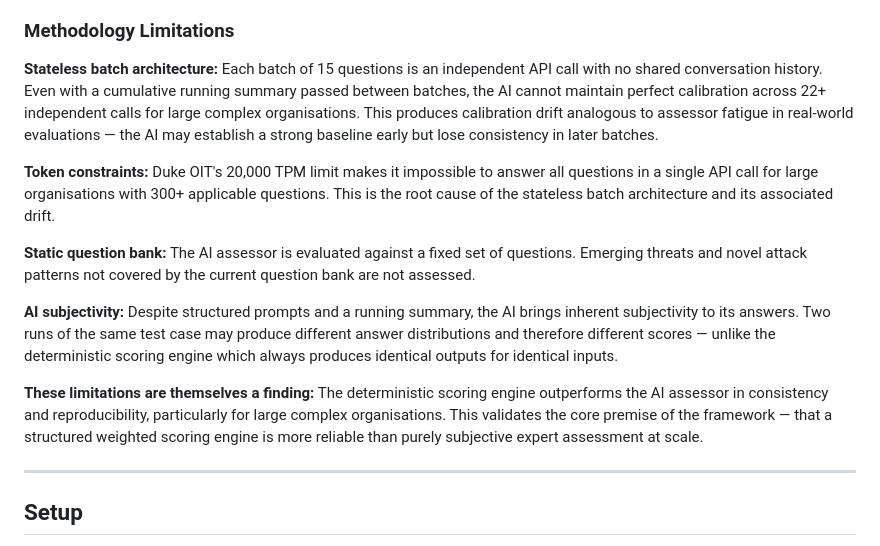
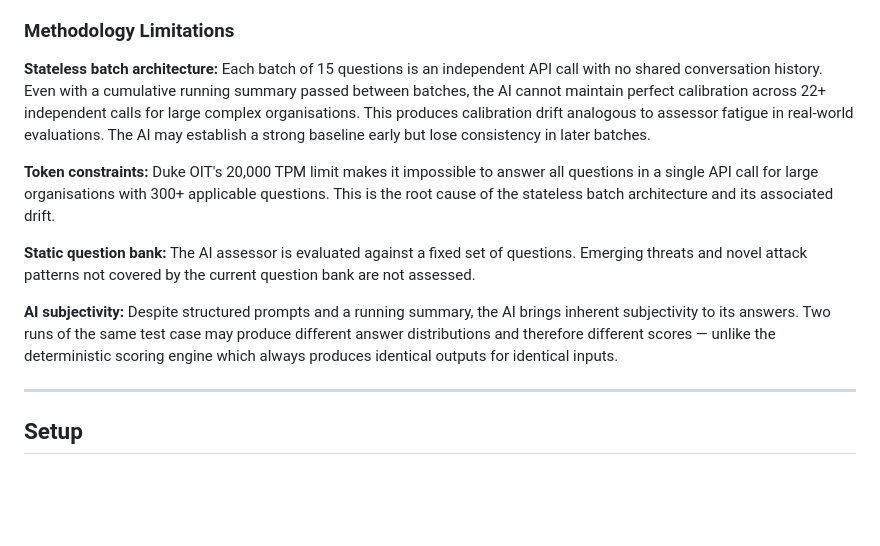
Before and after one commit to Deekshitha2203/cyber-resilience-maturity-framework, a Markdown page: README.md, the part around one of its changes. GitHub-like rendering; blank space fills up the shorter version.

Commit message:
Improve formatting and readability in README.md
Reformatted text for better readability and clarity.

```diff
--- a/README.md
+++ b/README.md
@@ -170,15 +177,13 @@ The framework correctly differentiates across all org types, sizes, and sectors.
 
 ### Methodology Limitations
 
-**Stateless batch architecture:** Each batch of 15 questions is an independent API call with no shared conversation history. Even with a cumulative running summary passed between batches, the AI cannot maintain perfect calibration across 22+ independent calls for large complex organisations. This produces calibration drift analogous to assessor fatigue in real-world evaluations — the AI may establish a strong baseline early but lose consistency in later batches.
+**Stateless batch architecture:** Each batch of 15 questions is an independent API call with no shared conversation history. Even with a cumulative running summary passed between batches, the AI cannot maintain perfect calibration across 22+ independent calls for large complex organisations. This produces calibration drift analogous to assessor fatigue in real-world evaluations. The AI may establish a strong baseline early but lose consistency in later batches.
 
 **Token constraints:** Duke OIT's 20,000 TPM limit makes it impossible to answer all questions in a single API call for large organisations with 300+ applicable questions. This is the root cause of the stateless batch architecture and its associated drift.
 
 **Static question bank:** The AI assessor is evaluated against a fixed set of questions. Emerging threats and novel attack patterns not covered by the current question bank are not assessed.
 
 **AI subjectivity:** Despite structured prompts and a running summary, the AI brings inherent subjectivity to its answers. Two runs of the same test case may produce different answer distributions and therefore different scores — unlike the deterministic scoring engine which always produces identical outputs for identical inputs.
-
-**These limitations are themselves a finding:** The deterministic scoring engine outperforms the AI assessor in consistency and reproducibility, particularly for large complex organisations. This validates the core premise of the framework — that a structured weighted scoring engine is more reliable than purely subjective expert assessment at scale.
 
 ---
 
```
Also changed, not shown: other parts of README.md (+9 -2 lines).
